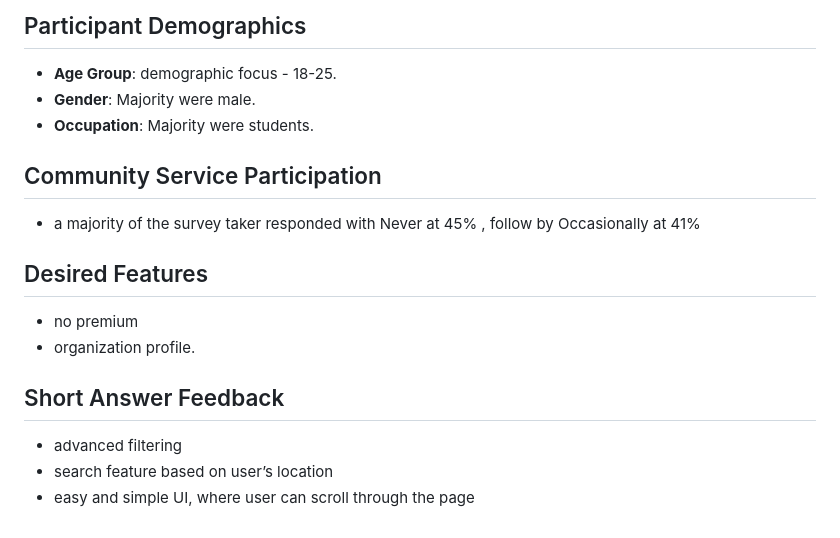
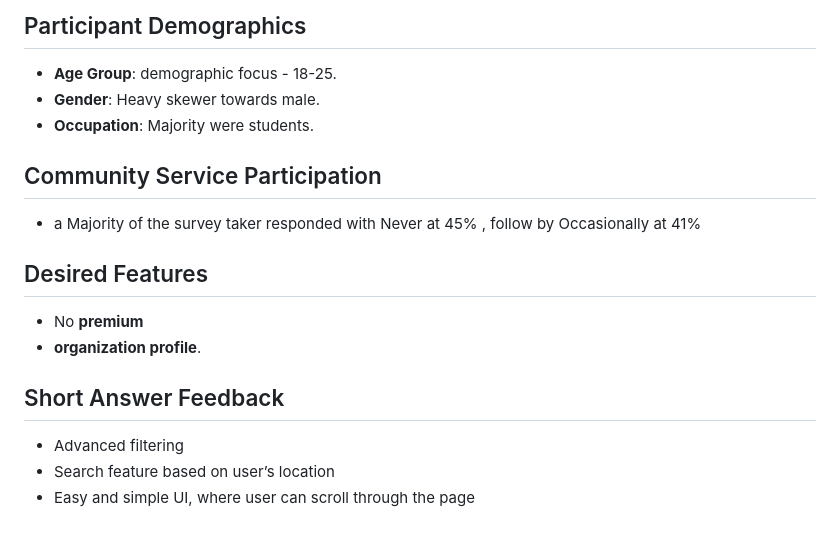
Before and after one commit to Rza7199/Volunteer-Match-Application, a Markdown page: UserResearch.md, the part around the change. GitHub-like rendering.

```diff
--- a/UserResearch.md
+++ b/UserResearch.md
@@ -47,17 +47,17 @@ Overall, users value **personalization**, **convenience**, and **transparency**
 
 ## Participant Demographics
 - **Age Group**: demographic focus - 18-25.
-- **Gender**: Majority were male.
+- **Gender**: Heavy skewer towards male.
 - **Occupation**: Majority were students.
 
 ## Community Service Participation
-- a majority of the survey taker responded with Never at 45% , follow by Occasionally at 41%
+- a Majority of the survey taker responded with Never at 45% , follow by Occasionally at 41%
 
 ## Desired Features
-- no premium
-- organization profile.
+- No **premium**
+- **organization profile**.
 
 ## Short Answer Feedback
-- advanced filtering
-- search feature based on user’s location
-- easy and simple UI, where user can scroll through the page
+- Advanced filtering
+- Search feature based on user’s location
+- Easy and simple UI, where user can scroll through the page
```
